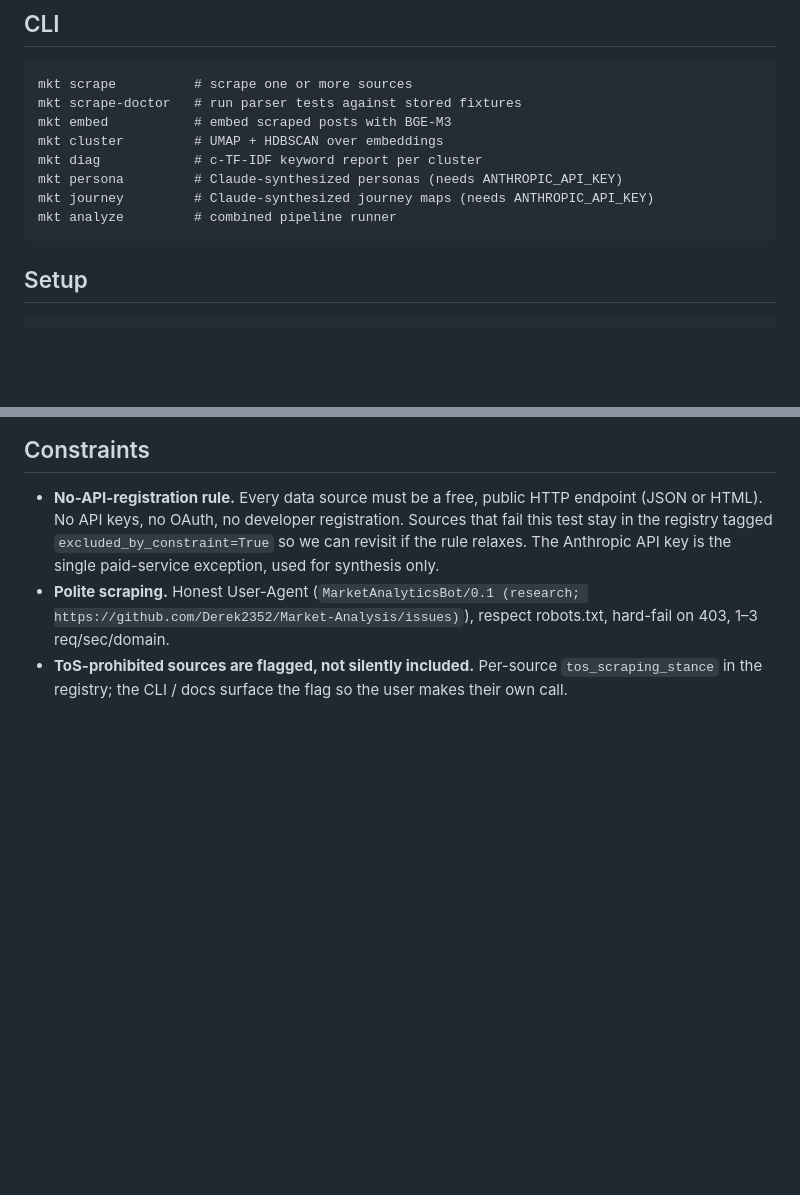
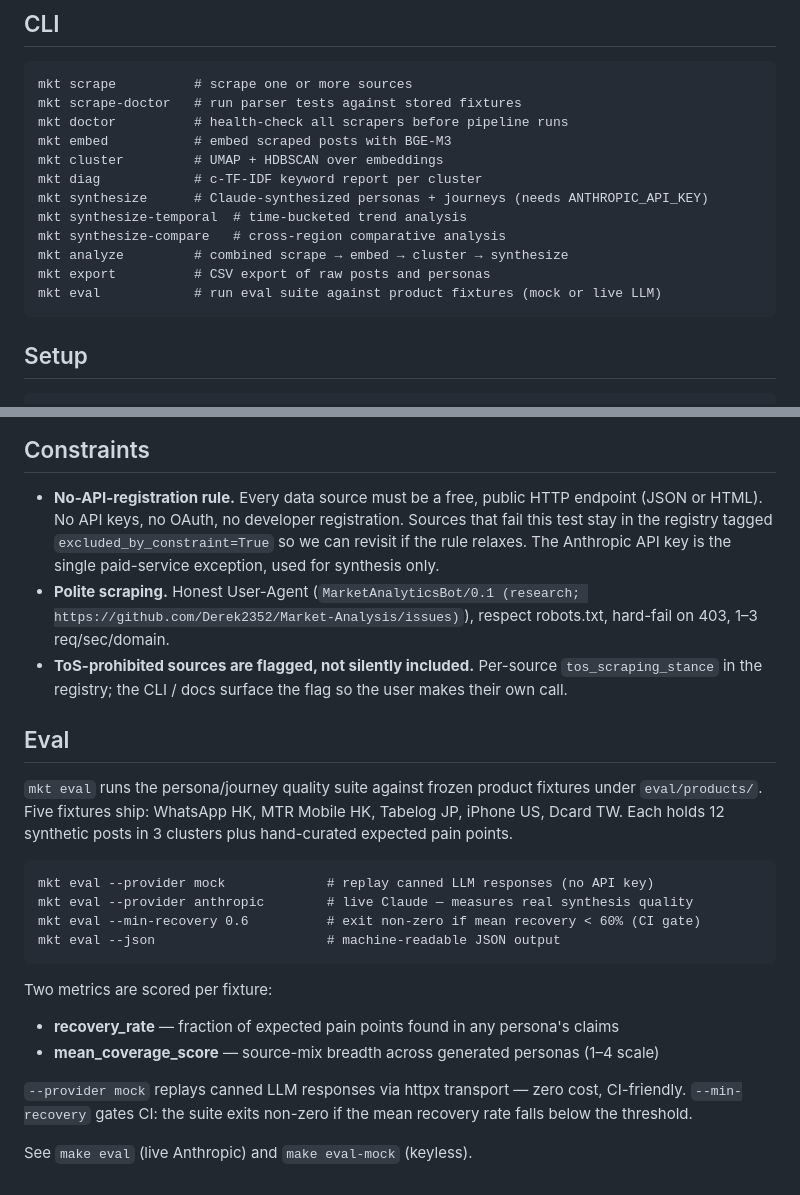
Before and after one commit to Derek2352/Market-Analysis, a Markdown page: README.md, 2 parts joined by grey strips. GitHub-like rendering; blank space fills up the shorter version.

Commit message:
docs: add mkt eval + missing CLI commands to README
Added eval section with usage, metrics, and CI gating.
Updated CLI listing with doctor, synthesize-temporal,
synthesize-compare, export, and eval commands.

````diff
--- a/README.md
+++ b/README.md
@@ -46,12 +46,16 @@ Openrice introduced the Playwright path. HTML fixtures live in `tests/fixtures/h
 ```
 mkt scrape          # scrape one or more sources
 mkt scrape-doctor   # run parser tests against stored fixtures
+mkt doctor          # health-check all scrapers before pipeline runs
 mkt embed           # embed scraped posts with BGE-M3
 mkt cluster         # UMAP + HDBSCAN over embeddings
 mkt diag            # c-TF-IDF keyword report per cluster
-mkt persona         # Claude-synthesized personas (needs ANTHROPIC_API_KEY)
-mkt journey         # Claude-synthesized journey maps (needs ANTHROPIC_API_KEY)
-mkt analyze         # combined pipeline runner
+mkt synthesize      # Claude-synthesized personas + journeys (needs ANTHROPIC_API_KEY)
+mkt synthesize-temporal  # time-bucketed trend analysis
+mkt synthesize-compare   # cross-region comparative analysis
+mkt analyze         # combined scrape → embed → cluster → synthesize
+mkt export          # CSV export of raw posts and personas
+mkt eval            # run eval suite against product fixtures (mock or live LLM)
 ```
 
 ## Setup
@@ -133,3 +137,23 @@ Some tests are environment-gated and skip cleanly without their dependency:
 - **No-API-registration rule.** Every data source must be a free, public HTTP endpoint (JSON or HTML). No API keys, no OAuth, no developer registration. Sources that fail this test stay in the registry tagged `excluded_by_constraint=True` so we can revisit if the rule relaxes. The Anthropic API key is the single paid-service exception, used for synthesis only.
 - **Polite scraping.** Honest User-Agent (`MarketAnalyticsBot/0.1 (research; https://github.com/Derek2352/Market-Analysis/issues)`), respect robots.txt, hard-fail on 403, 1–3 req/sec/domain.
 - **ToS-prohibited sources are flagged, not silently included.** Per-source `tos_scraping_stance` in the registry; the CLI / docs surface the flag so the user makes their own call.
+
+## Eval
+
+`mkt eval` runs the persona/journey quality suite against frozen product fixtures under `eval/products/`. Five fixtures ship: WhatsApp HK, MTR Mobile HK, Tabelog JP, iPhone US, Dcard TW. Each holds 12 synthetic posts in 3 clusters plus hand-curated expected pain points.
+
+```
+mkt eval --provider mock             # replay canned LLM responses (no API key)
+mkt eval --provider anthropic        # live Claude — measures real synthesis quality
+mkt eval --min-recovery 0.6          # exit non-zero if mean recovery < 60% (CI gate)
+mkt eval --json                      # machine-readable JSON output
+```
+
+Two metrics are scored per fixture:
+
+- **recovery_rate** — fraction of expected pain points found in any persona's claims
+- **mean_coverage_score** — source-mix breadth across generated personas (1–4 scale)
+
+`--provider mock` replays canned LLM responses via httpx transport — zero cost, CI-friendly. `--min-recovery` gates CI: the suite exits non-zero if the mean recovery rate falls below the threshold.
+
+See `make eval` (live Anthropic) and `make eval-mock` (keyless).
````
